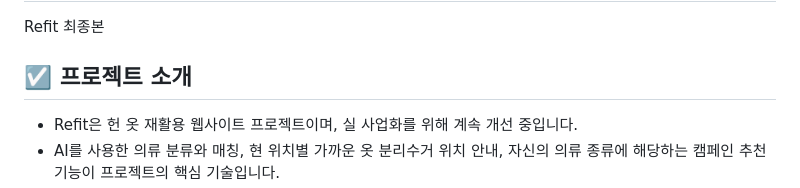
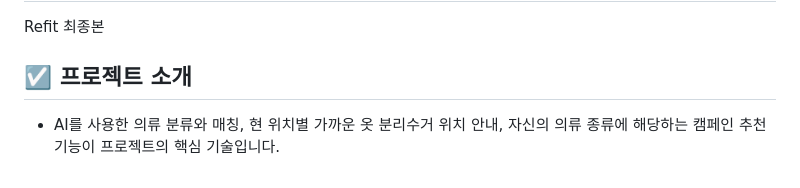
Before and after one commit to hanjhoon/Refit-master, a Markdown page: README.md, the part around the change printed below. Rendered like a GitHub page.

```diff
--- a/README.md
+++ b/README.md
@@ -2,5 +2,4 @@
 Refit 최종본
 ## ☑️ 프로젝트 소개
 
-- Refit은 헌 옷 재활용 웹사이트 프로젝트이며, 실 사업화를 위해 계속 개선 중입니다.
 - AI를 사용한 의류 분류와 매칭, 현 위치별 가까운 옷 분리수거 위치 안내, 자신의 의류 종류에 해당하는 캠페인 추천 기능이 프로젝트의 핵심 기술입니다.
```
Also changed, not shown: other parts of README.md (+20 -1 lines).
